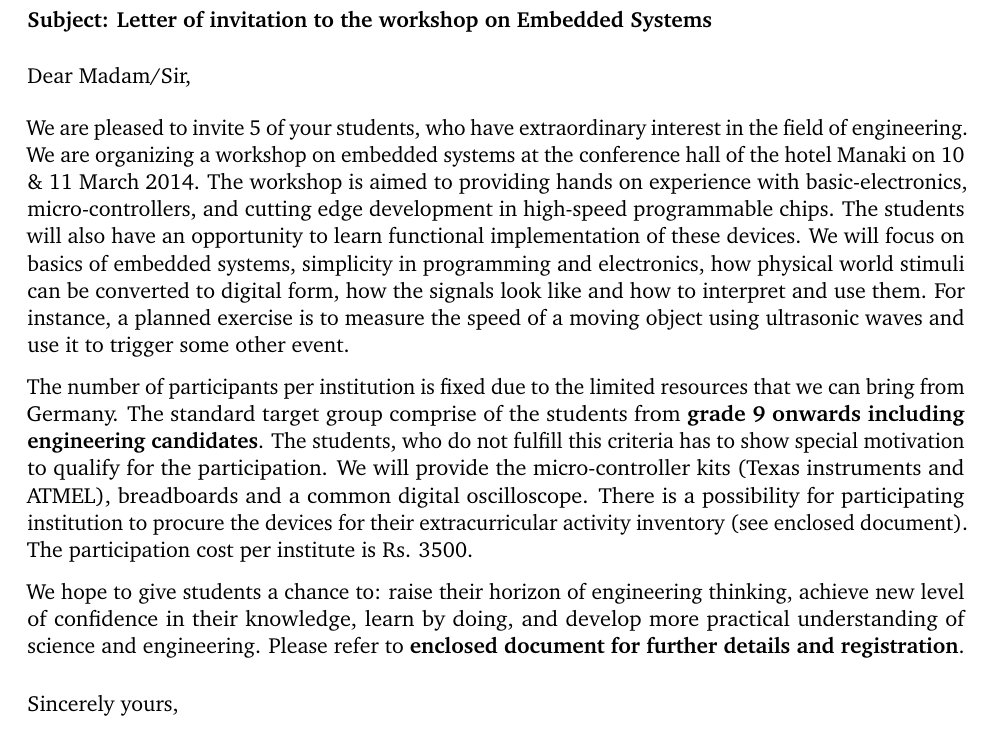
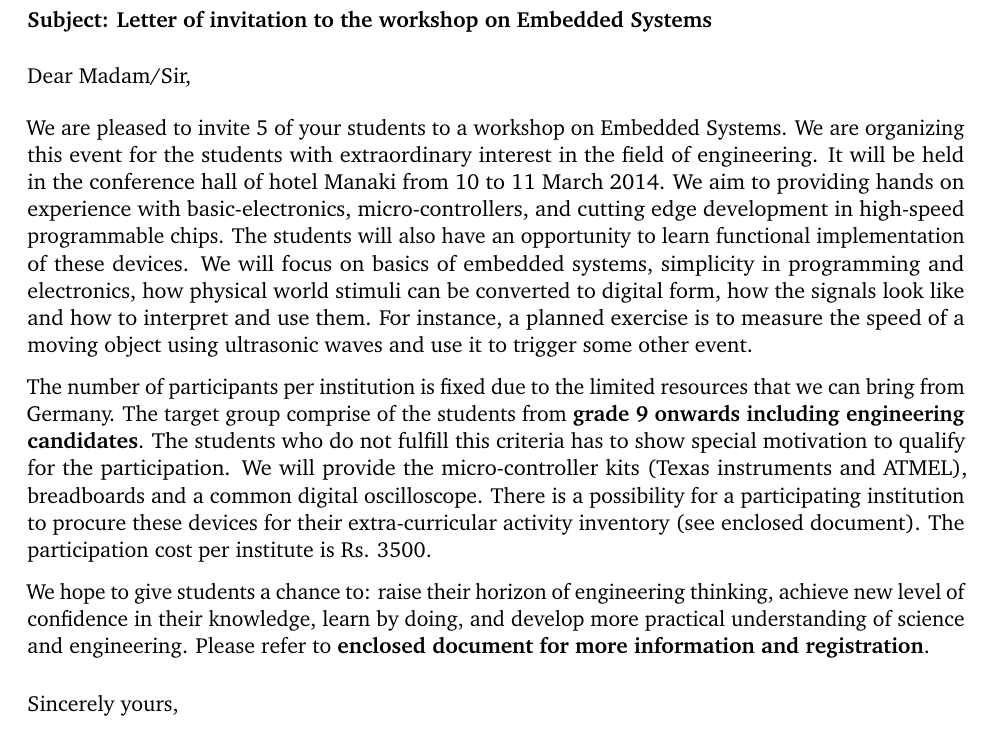
Before and after one commit to DiwakerJha/EmbeddedSystems_DOC, a LaTeX document (Invitation_Letter.tex): part of the page, cut so that both start at the same text. Compiled offline with pdfLaTeX.

Commit message:
finalised the invitation

```diff
--- a/Invitation_Letter.tex
+++ b/Invitation_Letter.tex
@@ -45,10 +45,10 @@ Nepal\\[10pt]
 %----------------------------------------------------------------------------------------
 %	LETTER CONTENT
 %----------------------------------------------------------------------------------------
-We are pleased to invite 5 of your students, who have extraordinary interest in the field of engineering. We are organizing a workshop on embedded systems at the conference hall of the hotel Manaki on 10 \& 11 March 2014. The workshop is aimed to providing hands on experience with basic-electronics, micro-controllers, and cutting edge development in high-speed programmable chips. The students will also have an opportunity to learn functional implementation of these devices. We will focus on basics of embedded systems, simplicity in programming and electronics, how physical world stimuli can be converted to digital form, how the signals look like and how to interpret and use them. For instance, a planned exercise is to measure the speed of a moving object using ultrasonic waves and use it to trigger some other event.
+We are pleased to invite 5 of your students to a workshop on Embedded Systems. We are organizing this event for the students with extraordinary interest in the field of engineering. It will be held in the conference hall of hotel Manaki from 10 to 11 March 2014. We aim to providing hands on experience with basic-electronics, micro-controllers, and cutting edge development in high-speed programmable chips. The students will also have an opportunity to learn functional implementation of these devices. We will focus on basics of embedded systems, simplicity in programming and electronics, how physical world stimuli can be converted to digital form, how the signals look like and how to interpret and use them. For instance, a planned exercise is to measure the speed of a moving object using ultrasonic waves and use it to trigger some other event.
 
-The number of participants per institution is fixed due to the limited resources that we can bring from Germany. The standard target group comprise of the students from \textbf{grade 9 onwards including engineering candidates}. The students, who do not fulfill this criteria has to show special motivation to qualify for the participation. We will provide the micro-controller kits (Texas instruments and ATMEL), breadboards  and a common digital oscilloscope. There is a possibility for participating institution to procure the devices for their extracurricular activity inventory (see enclosed document). The participation cost per institute is Rs. 3500.
+The number of participants per institution is fixed due to the limited resources that we can bring from Germany. The target group comprise of the students from \textbf{grade 9 onwards including engineering candidates}. The students who do not fulfill this criteria has to show special motivation to qualify for the participation. We will provide the micro-controller kits (Texas instruments and ATMEL), breadboards  and a common digital oscilloscope. There is a possibility for a participating institution to procure these devices for their extra-curricular activity inventory (see enclosed document). The participation cost per institute is Rs. 3500.
 
-We hope to give students a chance to: raise their horizon of engineering thinking, achieve new level of confidence in their knowledge, learn by doing, and develop more practical understanding of science and engineering. Please refer to \textbf{enclosed document for further details and registration}.\\[5pt]
+We hope to give students a chance to: raise their horizon of engineering thinking, achieve new level of confidence in their knowledge, learn by doing, and develop more practical understanding of science and engineering. Please refer to \textbf{enclosed document for more information and registration}.\\[5pt]
 \end{newlfm}
 \end{document}
```
Also changed, not shown: Invitation_Letter.pdf, 2 other files.
